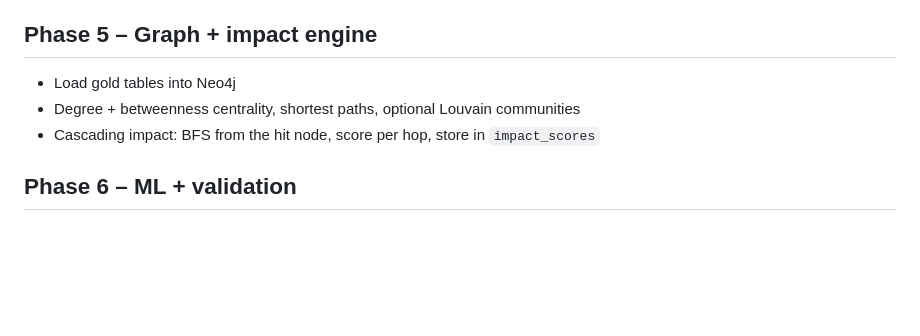
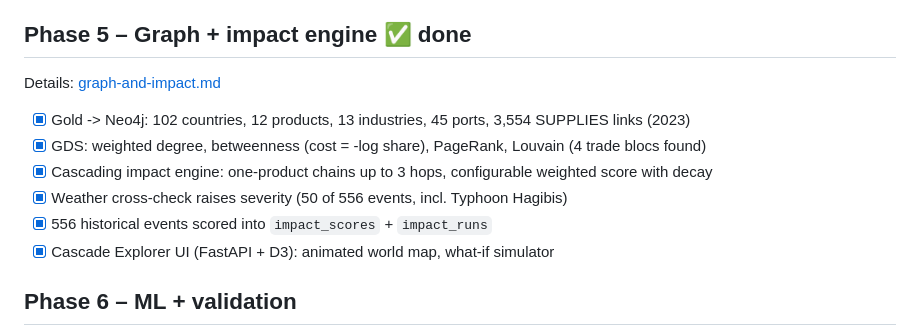
Before and after one commit to Abhxym/supplychain-x, a Markdown page: docs/roadmap.md, the part around the change. Rendered like a GitHub page; blank space fills up the shorter version.

```diff
--- a/docs/roadmap.md
+++ b/docs/roadmap.md
@@ -69,10 +69,14 @@ Details and results: [streaming.md](streaming.md)
 - [x] Watermark: daily event counts in event time, 2 days allowed lateness
 - [x] Found: GDACS rated Typhoon Hagibis Green - our port rule still raised it
 
-## Phase 5 – Graph + impact engine
-- Load gold tables into Neo4j
-- Degree + betweenness centrality, shortest paths, optional Louvain communities
-- Cascading impact: BFS from the hit node, score per hop, store in `impact_scores`
+## Phase 5 – Graph + impact engine  ✅ done
+Details: [graph-and-impact.md](graph-and-impact.md)
+- [x] Gold -> Neo4j: 102 countries, 12 products, 13 industries, 45 ports, 3,554 SUPPLIES links (2023)
+- [x] GDS: weighted degree, betweenness (cost = -log share), PageRank, Louvain (4 trade blocs found)
+- [x] Cascading impact engine: one-product chains up to 3 hops, configurable weighted score with decay
+- [x] Weather cross-check raises severity (50 of 556 events, incl. Typhoon Hagibis)
+- [x] 556 historical events scored into `impact_scores` + `impact_runs`
+- [x] Cascade Explorer UI (FastAPI + D3): animated world map, what-if simulator
 
 ## Phase 6 – ML + validation
 - Isolation Forest on trade / weather series for anomalies
```
Also changed, not shown: README.md (+9 -0 lines), docs/graph-and-impact.md (added, +80 -0 lines).
